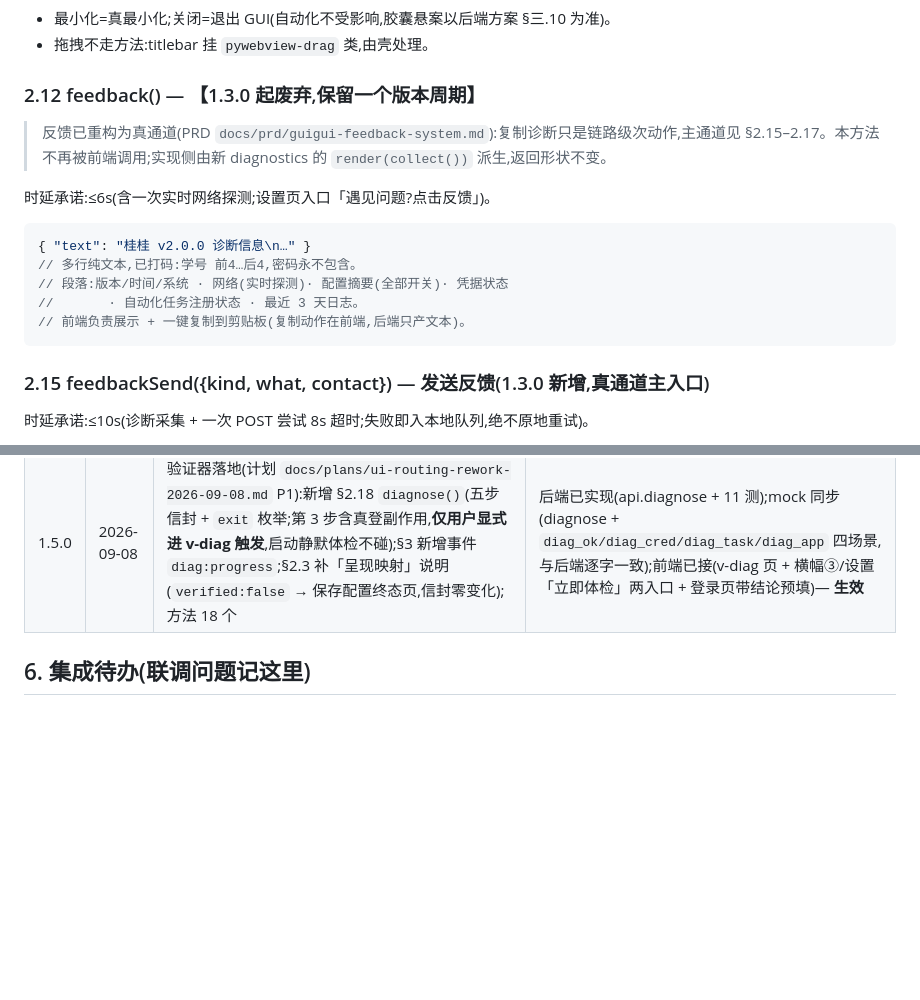
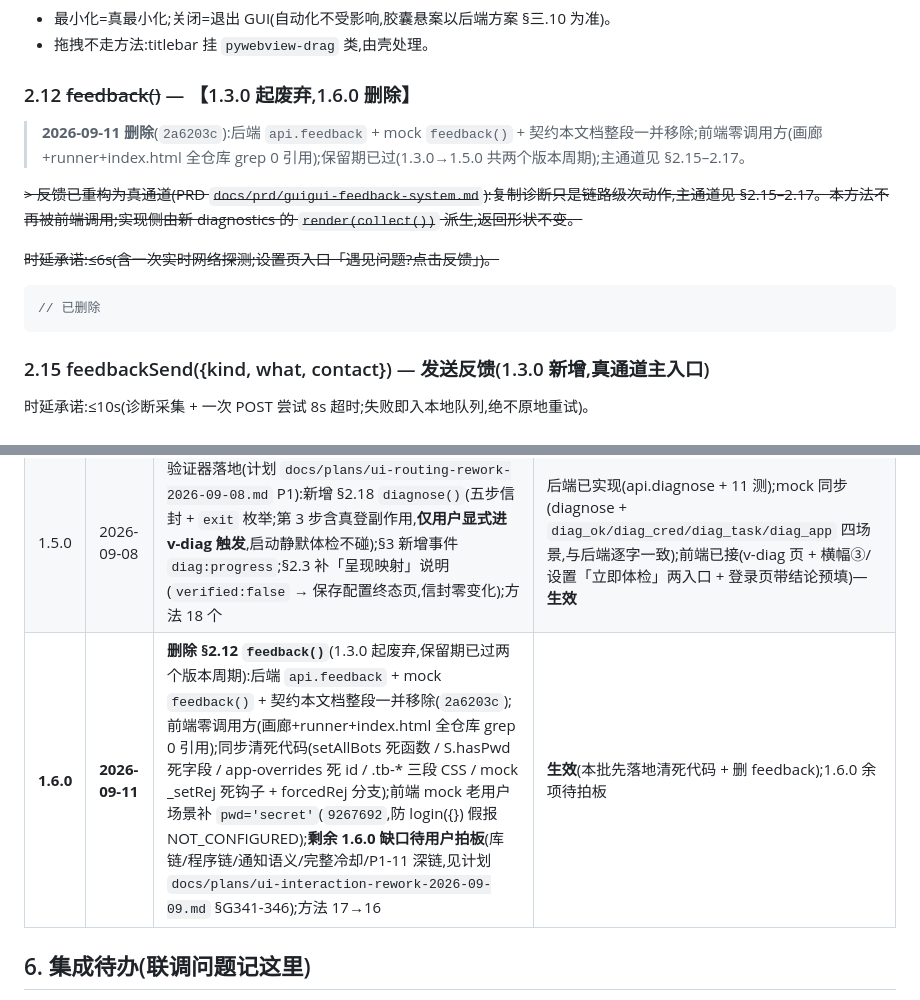
Before and after one commit to ornman/guigui, a Markdown page: docs/tech/guigui-bridge-api-v1.md, 2 parts joined by grey strips. Drawn GitHub-style; blank space fills up the shorter version.

Commit message:
docs(contract): 契约 1.6.0 段首落 — 删 §2.12 feedback()(1.3.0 废弃期过);§5 加 1.6.0 变更记录(本批 = 清死代码 + 删除 feedback;1.6.0 余项库链/程序链/通知/冷却/深链待用户拍板);与代码 726a301 对齐(计划 ui-interaction-rework v2)

````diff
--- a/docs/tech/guigui-bridge-api-v1.md
+++ b/docs/tech/guigui-bridge-api-v1.md
@@ -182,18 +182,16 @@ cred_verified 不置假,拒绝现场四件入日志 data 与诊断包 server 区
 - 最小化=真最小化;关闭=退出 GUI(自动化不受影响,胶囊悬案以后端方案 §三.10 为准)。
 - 拖拽不走方法:titlebar 挂 `pywebview-drag` 类,由壳处理。
 
-### 2.12 feedback() — 【1.3.0 起废弃,保留一个版本周期】
+### 2.12 ~~feedback()~~ — 【1.3.0 起废弃,1.6.0 删除】
 
-> 反馈已重构为真通道(PRD `docs/prd/guigui-feedback-system.md`):复制诊断只是链路级次动作,主通道见 §2.15–2.17。本方法不再被前端调用;实现侧由新 diagnostics 的 `render(collect())` 派生,返回形状不变。
+> **2026-09-11 删除**(`2a6203c`):后端 `api.feedback` + mock `feedback()` + 契约本文档整段一并移除;前端零调用方(画廊+runner+index.html 全仓库 grep 0 引用);保留期已过(1.3.0→1.5.0 共两个版本周期);主通道见 §2.15–2.17。
 
-时延承诺:≤6s(含一次实时网络探测;设置页入口「遇见问题?点击反馈」)。
+~~> 反馈已重构为真通道(PRD `docs/prd/guigui-feedback-system.md`):复制诊断只是链路级次动作,主通道见 §2.15–2.17。本方法不再被前端调用;实现侧由新 diagnostics 的 `render(collect())` 派生,返回形状不变。~~
+
+~~时延承诺:≤6s(含一次实时网络探测;设置页入口「遇见问题?点击反馈」)。~~
 
 ```jsonc
-{ "text": "桂桂 v2.0.0 诊断信息\n…" }
-// 多行纯文本,已打码:学号 前4…后4,密码永不包含。
-// 段落:版本/时间/系统 · 网络(实时探测)· 配置摘要(全部开关)· 凭据状态
-//       · 自动化任务注册状态 · 最近 3 天日志。
-// 前端负责展示 + 一键复制到剪贴板(复制动作在前端,后端只产文本)。
+// 已删除
 ```
 
 ### 2.15 feedbackSend({kind, what, contact}) — 发送反馈(1.3.0 新增,真通道主入口)
@@ -317,6 +315,7 @@ env/self 两 scope 恒带,net/server/logs/summary/crashes 仅含 problem 时携
 | 1.4.2 | 2026-09-07 | 补登记票(零行为变化):§2.3 `reason` 枚举 + §3 `login:progress` 补登 `throttled`/`waitsec` — 1.4.0 随 QA P1-6 实装于后端与 mock,当时漏改本文;本次随前端适配(节流按「稍后再试」中性渲染)一并入册 | 前端已接(fb0723c;?dev=1&scene=throttled 可验)— **生效** |
 | 1.4.3 | 2026-09-07 | §2.2 撤销「首装表单 chkstatus 旁注确认提示」强制(1.4.1 引入)— 用户拍板:这行文字没必要,按零摩擦原则移除;`source` 三态语义保留(后端/mock 零变化),误抓由登录被拒(wrong_account 文案)自纠 | 前端已接(旁注已移除,e95beb8;mock 无需改,`other` 场景仍验信封)— **生效** |
 | 1.5.0 | 2026-09-08 | 验证器落地(计划 `docs/plans/ui-routing-rework-2026-09-08.md` P1):新增 §2.18 `diagnose()`(五步信封 + `exit` 枚举;第 3 步含真登副作用,**仅用户显式进 v-diag 触发**,启动静默体检不碰);§3 新增事件 `diag:progress`;§2.3 补「呈现映射」说明(`verified:false` → 保存配置终态页,信封零变化);方法 18 个 | 后端已实现(api.diagnose + 11 测);mock 同步(diagnose + `diag_ok/diag_cred/diag_task/diag_app` 四场景,与后端逐字一致);前端已接(v-diag 页 + 横幅③/设置「立即体检」两入口 + 登录页带结论预填)— **生效** |
+| **1.6.0** | **2026-09-11** | **删除 §2.12 `feedback()`**(1.3.0 起废弃,保留期已过两个版本周期):后端 `api.feedback` + mock `feedback()` + 契约本文档整段一并移除(`2a6203c`);前端零调用方(画廊+runner+index.html 全仓库 grep 0 引用);同步清死代码(setAllBots 死函数 / S.hasPwd 死字段 / app-overrides 死 id / .tb-* 三段 CSS / mock _setRej 死钩子 + forcedRej 分支);前端 mock 老用户场景补 `pwd='secret'`(`9267692`,防 login({}) 假报 NOT_CONFIGURED);**剩余 1.6.0 缺口待用户拍板**(库链/程序链/通知语义/完整冷却/P1-11 深链,见计划 `docs/plans/ui-interaction-rework-2026-09-09.md` §G341-346);方法 17→16 | **生效**(本批先落地清死代码 + 删 feedback);1.6.0 余项待拍板 |
 
 ## 6. 集成待办(联调问题记这里)
 
````
